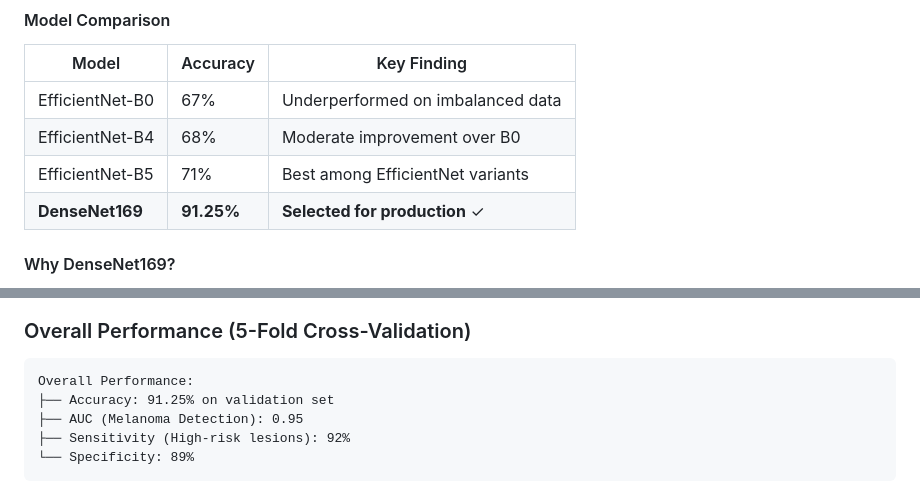
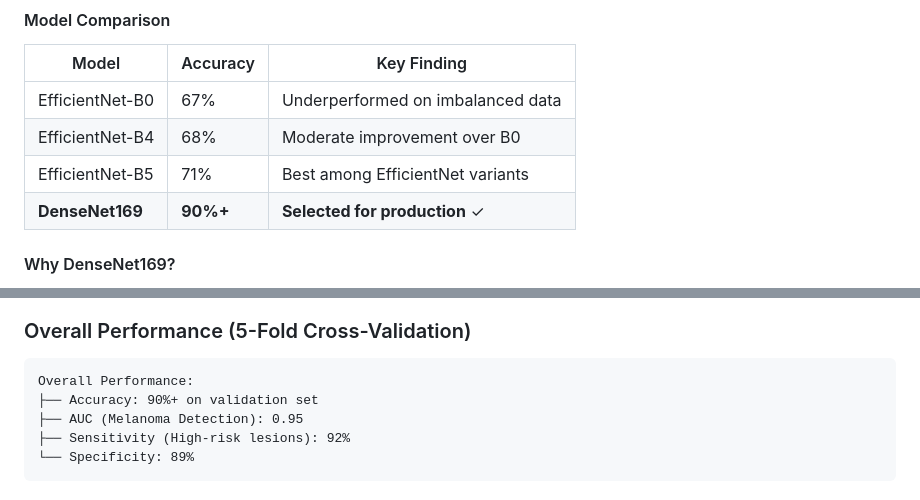
Before and after one commit to igirishkumar/SkinSavant-AI-Powered-Dermatology-for-Early-Skin-Cancer-Detection, a Markdown page: README.md, 2 parts joined by grey strips. Drawn GitHub-style.

````diff
--- a/README.md
+++ b/README.md
@@ -36,7 +51,7 @@ After extensive experimentation with multiple architectures, **DenseNet169** eme
 | EfficientNet-B0 | 67% | Underperformed on imbalanced data |
 | EfficientNet-B4 | 68% | Moderate improvement over B0 |
 | EfficientNet-B5 | 71% | Best among EfficientNet variants |
-| **DenseNet169** | **91.25%** | **Selected for production** ✓ |
+| **DenseNet169** | **90%+** | **Selected for production** ✓ |
 
 #### Why DenseNet169?
 
@@ -160,7 +175,7 @@ training_config = {
 
 ```
 Overall Performance:
-├── Accuracy: 91.25% on validation set
+├── Accuracy: 90%+ on validation set
 ├── AUC (Melanoma Detection): 0.95
 ├── Sensitivity (High-risk lesions): 92%
 └── Specificity: 89%
````
Also changed, not shown: other parts of README.md (+21 -6 lines).
